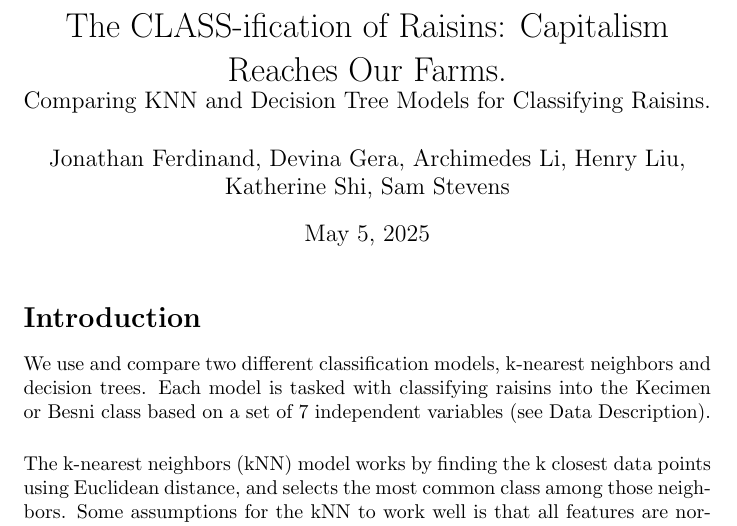
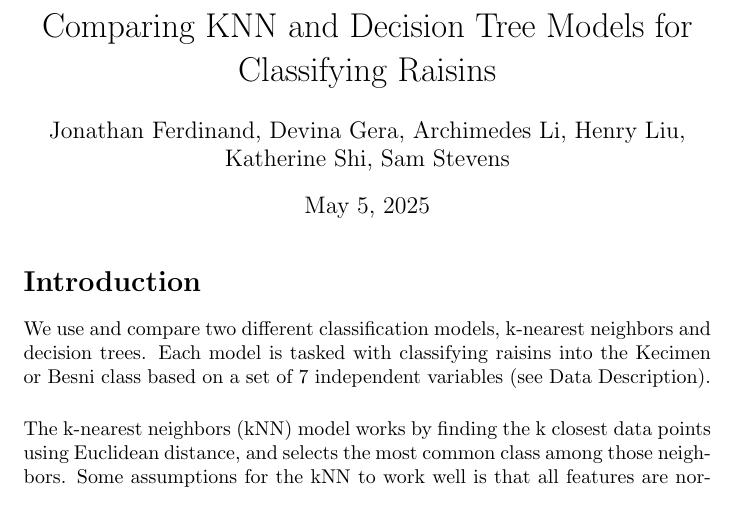
Before and after one commit to mshki/math-456, a LaTeX document (essay_4/essay.tex): part of page 1 of 13 before the commit and part of page 1 of 12 after it, cut at the place of the change. Compiled offline with pdfLaTeX.

Commit message:
LaTeX: title changed

```diff
--- a/essay_4/essay.tex
+++ b/essay_4/essay.tex
@@ -14,8 +14,7 @@
 \graphicspath{ {./figures/} }
 
 
-\title{The CLASS-ification of Raisins: Capitalism Reaches Our Farms. \\
-\large Comparing KNN and Decision Tree Models for Classifying Raisins.}
+\title{Comparing KNN and Decision Tree Models for Classifying Raisins}
 \author{Jonathan Ferdinand, Devina Gera, Archimedes Li, Henry Liu, \\Katherine Shi, Sam Stevens}
 \date{\today}
 
```
Also changed, not shown: essay_4/essay.pdf, 1 other file.
